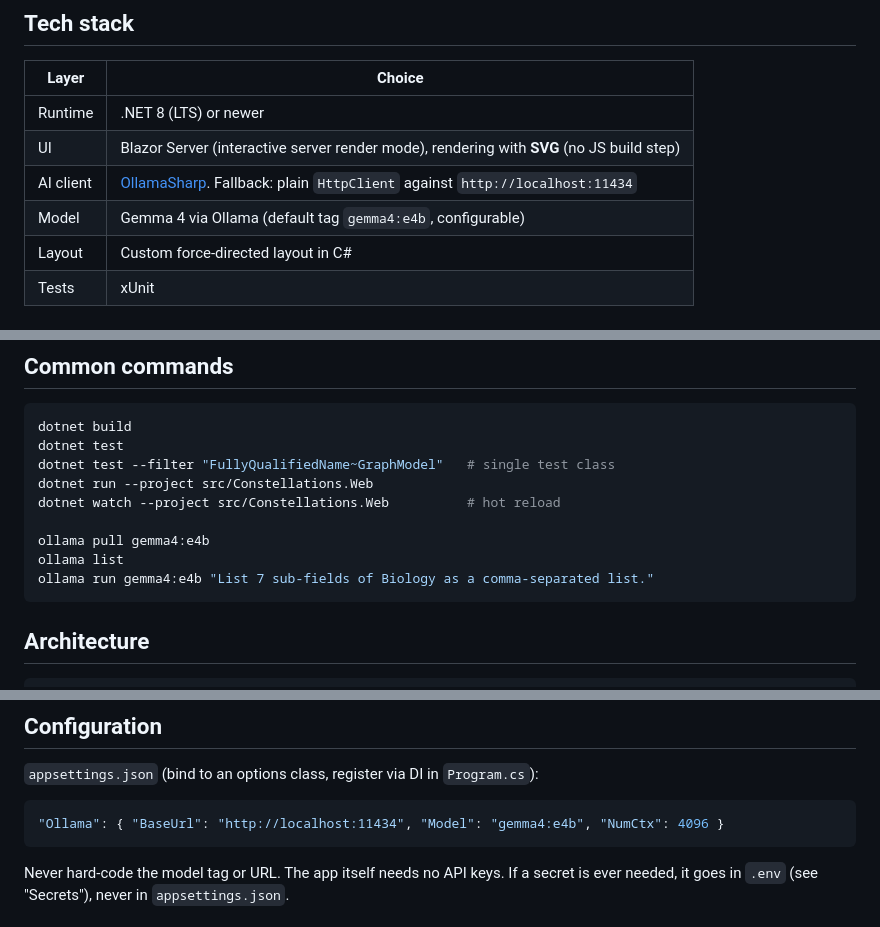
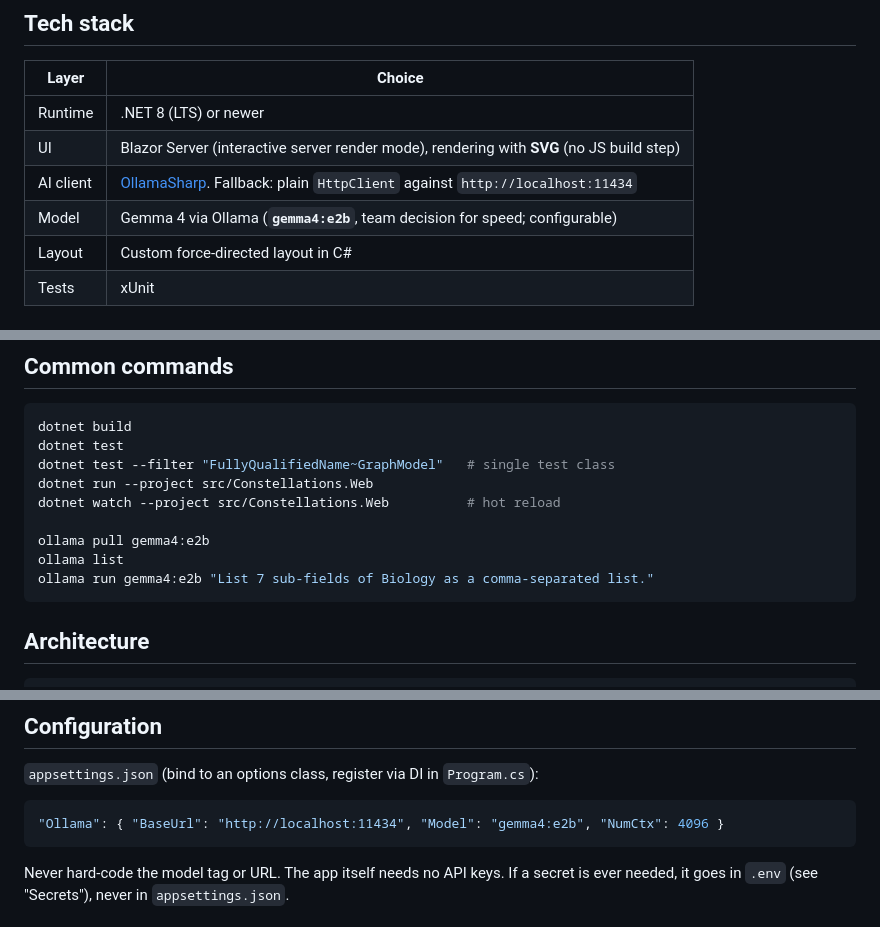
Before and after one commit to Lucaz2010/Constellations, a Markdown page: CLAUDE.md, 3 parts joined by grey strips. Drawn GitHub-style.

````diff
--- a/CLAUDE.md
+++ b/CLAUDE.md
@@ -31,7 +31,7 @@ The plan is **C# / .NET + Blazor**. The repo currently also contains a **TypeScr
 | Runtime | .NET 8 (LTS) or newer |
 | UI | Blazor Server (interactive server render mode), rendering with **SVG** (no JS build step) |
 | AI client | [OllamaSharp](https://github.com/awaescher/OllamaSharp). Fallback: plain `HttpClient` against `http://localhost:11434` |
-| Model | Gemma 4 via Ollama (default tag `gemma4:e4b`, configurable) |
+| Model | Gemma 4 via Ollama (**`gemma4:e2b`**, team decision for speed; configurable) |
 | Layout | Custom force-directed layout in C# |
 | Tests | xUnit |
 
@@ -77,9 +77,9 @@ dotnet test --filter "FullyQualifiedName~GraphModel"   # single test class
 dotnet run --project src/Constellations.Web
 dotnet watch --project src/Constellations.Web          # hot reload
 
-ollama pull gemma4:e4b
+ollama pull gemma4:e2b
 ollama list
-ollama run gemma4:e4b "List 7 sub-fields of Biology as a comma-separated list."
+ollama run gemma4:e2b "List 7 sub-fields of Biology as a comma-separated list."
 ```
 
 ## Architecture
@@ -122,7 +122,7 @@ SVG on a dark background. Hubs are large coloured circles, stars small circles,
 `appsettings.json` (bind to an options class, register via DI in `Program.cs`):
 
 ```json
-"Ollama": { "BaseUrl": "http://localhost:11434", "Model": "gemma4:e4b", "NumCtx": 4096 }
+"Ollama": { "BaseUrl": "http://localhost:11434", "Model": "gemma4:e2b", "NumCtx": 4096 }
 ```
 
 Never hard-code the model tag or URL. The app itself needs no API keys. If a secret is ever needed, it goes in `.env` (see "Secrets"), never in `appsettings.json`.
````
Also changed, not shown: other parts of CLAUDE.md (+1 -1 lines), README.md (+6 -8 lines).
